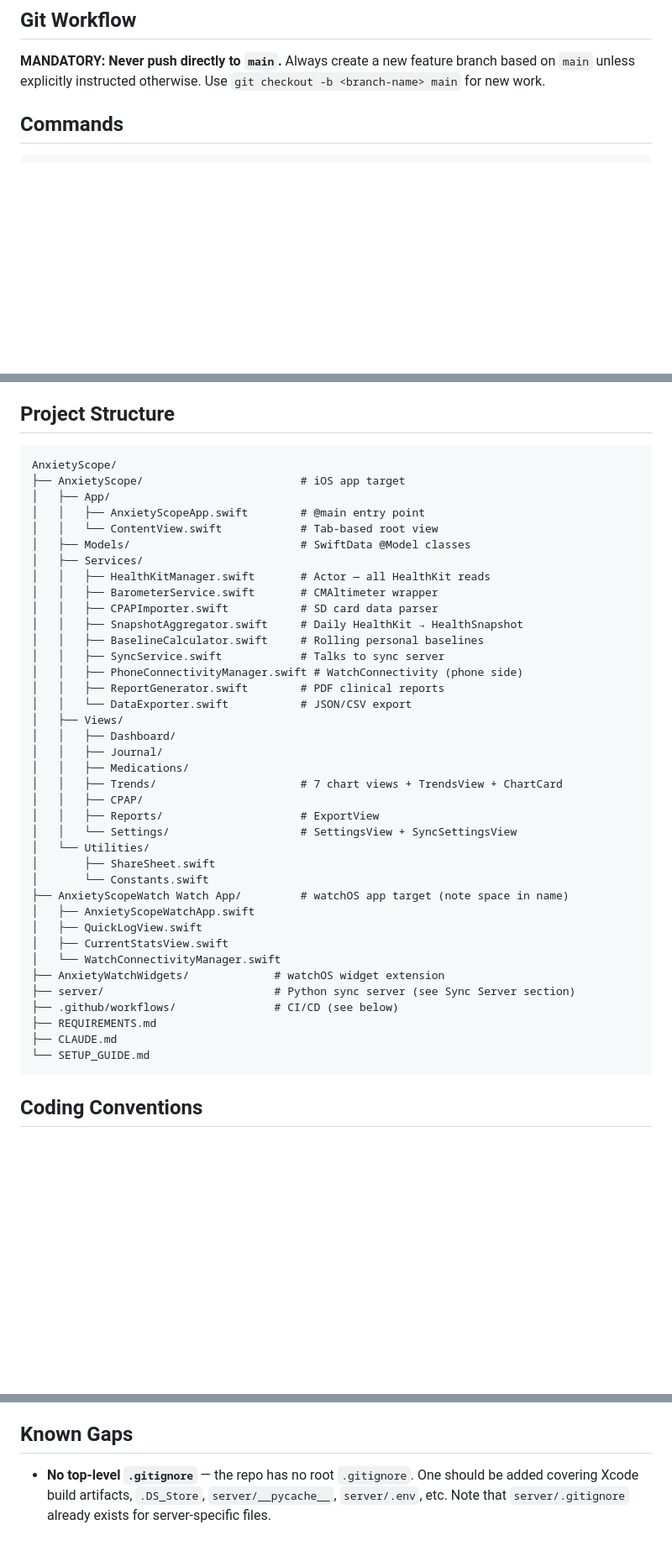
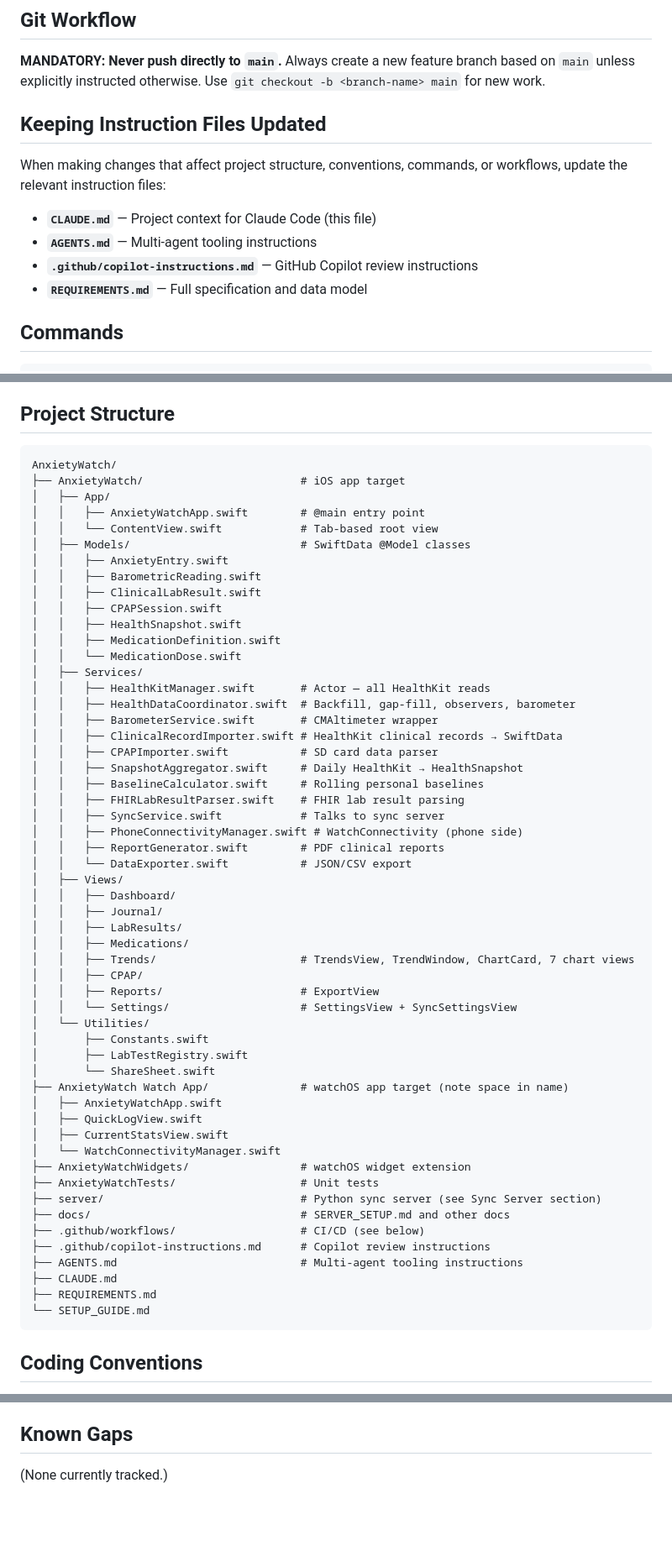
Before and after one commit to chenders/AnxietyWatch, a Markdown page: CLAUDE.md, 3 parts joined by grey strips. Shown at 84% size. Drawn GitHub-style; blank space fills up the shorter version.

Commit message:
docs: update CLAUDE.md project structure and add instruction file guidance
- Update directory tree to reflect current file structure (renamed from
  AnxietyScope, new services, models, views, test files, docs/)
- Add section on keeping instruction files (CLAUDE.md, AGENTS.md,
  copilot-instructions.md, REQUIREMENTS.md) updated when making changes
- Remove stale known gap about missing .gitignore (added in PR #10)

Co-Authored-By: Claude Opus 4.6 (1M context) <noreply@anthropic.com>

````diff
--- a/CLAUDE.md
+++ b/CLAUDE.md
@@ -3,6 +3,14 @@
 ## Git Workflow
 
 **MANDATORY: Never push directly to `main`.** Always create a new feature branch based on `main` unless explicitly instructed otherwise. Use `git checkout -b <branch-name> main` for new work.
+
+## Keeping Instruction Files Updated
+
+When making changes that affect project structure, conventions, commands, or workflows, update the relevant instruction files:
+- **`CLAUDE.md`** — Project context for Claude Code (this file)
+- **`AGENTS.md`** — Multi-agent tooling instructions
+- **`.github/copilot-instructions.md`** — GitHub Copilot review instructions
+- **`REQUIREMENTS.md`** — Full specification and data model
 
 ## Commands
 
@@ -50,18 +58,28 @@ See `REQUIREMENTS.md` for full specification, data model, and build plan.
 ## Project Structure
 
 ```
-AnxietyScope/
-├── AnxietyScope/                        # iOS app target
+AnxietyWatch/
+├── AnxietyWatch/                        # iOS app target
 │   ├── App/
-│   │   ├── AnxietyScopeApp.swift        # @main entry point
+│   │   ├── AnxietyWatchApp.swift        # @main entry point
 │   │   └── ContentView.swift            # Tab-based root view
 │   ├── Models/                          # SwiftData @Model classes
+│   │   ├── AnxietyEntry.swift
+│   │   ├── BarometricReading.swift
+│   │   ├── ClinicalLabResult.swift
+│   │   ├── CPAPSession.swift
+│   │   ├── HealthSnapshot.swift
+│   │   ├── MedicationDefinition.swift
+│   │   └── MedicationDose.swift
 │   ├── Services/
 │   │   ├── HealthKitManager.swift       # Actor — all HealthKit reads
+│   │   ├── HealthDataCoordinator.swift  # Backfill, gap-fill, observers, barometer
 │   │   ├── BarometerService.swift       # CMAltimeter wrapper
+│   │   ├── ClinicalRecordImporter.swift # HealthKit clinical records → SwiftData
 │   │   ├── CPAPImporter.swift           # SD card data parser
 │   │   ├── SnapshotAggregator.swift     # Daily HealthKit → HealthSnapshot
 │   │   ├── BaselineCalculator.swift     # Rolling personal baselines
+│   │   ├── FHIRLabResultParser.swift    # FHIR lab result parsing
 │   │   ├── SyncService.swift            # Talks to sync server
 │   │   ├── PhoneConnectivityManager.swift # WatchConnectivity (phone side)
 │   │   ├── ReportGenerator.swift        # PDF clinical reports
@@ -69,24 +87,30 @@ AnxietyScope/
 │   ├── Views/
 │   │   ├── Dashboard/
 │   │   ├── Journal/
+│   │   ├── LabResults/
 │   │   ├── Medications/
-│   │   ├── Trends/                      # 7 chart views + TrendsView + ChartCard
+│   │   ├── Trends/                      # TrendsView, TrendWindow, ChartCard, 7 chart views
 │   │   ├── CPAP/
 │   │   ├── Reports/                     # ExportView
 │   │   └── Settings/                    # SettingsView + SyncSettingsView
 │   └── Utilities/
-│       ├── ShareSheet.swift
-│       └── Constants.swift
-├── AnxietyScopeWatch Watch App/         # watchOS app target (note space in name)
-│   ├── AnxietyScopeWatchApp.swift
+│       ├── Constants.swift
+│       ├── LabTestRegistry.swift
+│       └── ShareSheet.swift
+├── AnxietyWatch Watch App/              # watchOS app target (note space in name)
+│   ├── AnxietyWatchApp.swift
 │   ├── QuickLogView.swift
 │   ├── CurrentStatsView.swift
 │   └── WatchConnectivityManager.swift
-├── AnxietyWatchWidgets/             # watchOS widget extension
-├── server/                          # Python sync server (see Sync Server section)
-├── .github/workflows/               # CI/CD (see below)
+├── AnxietyWatchWidgets/                 # watchOS widget extension
+├── AnxietyWatchTests/                   # Unit tests
+├── server/                              # Python sync server (see Sync Server section)
+├── docs/                                # SERVER_SETUP.md and other docs
+├── .github/workflows/                   # CI/CD (see below)
+├── .github/copilot-instructions.md      # Copilot review instructions
+├── AGENTS.md                            # Multi-agent tooling instructions
+├── CLAUDE.md
 ├── REQUIREMENTS.md
-├── CLAUDE.md
 └── SETUP_GUIDE.md
 ```
 
@@ -180,4 +204,4 @@ NSLocationWhenInUseUsageDescription — "Anxiety Watch optionally tags journal e
 
 ## Known Gaps
 
-- **No top-level `.gitignore`** — the repo has no root `.gitignore`. One should be added covering Xcode build artifacts, `.DS_Store`, `server/__pycache__`, `server/.env`, etc. Note that `server/.gitignore` already exists for server-specific files.
+(None currently tracked.)
````
